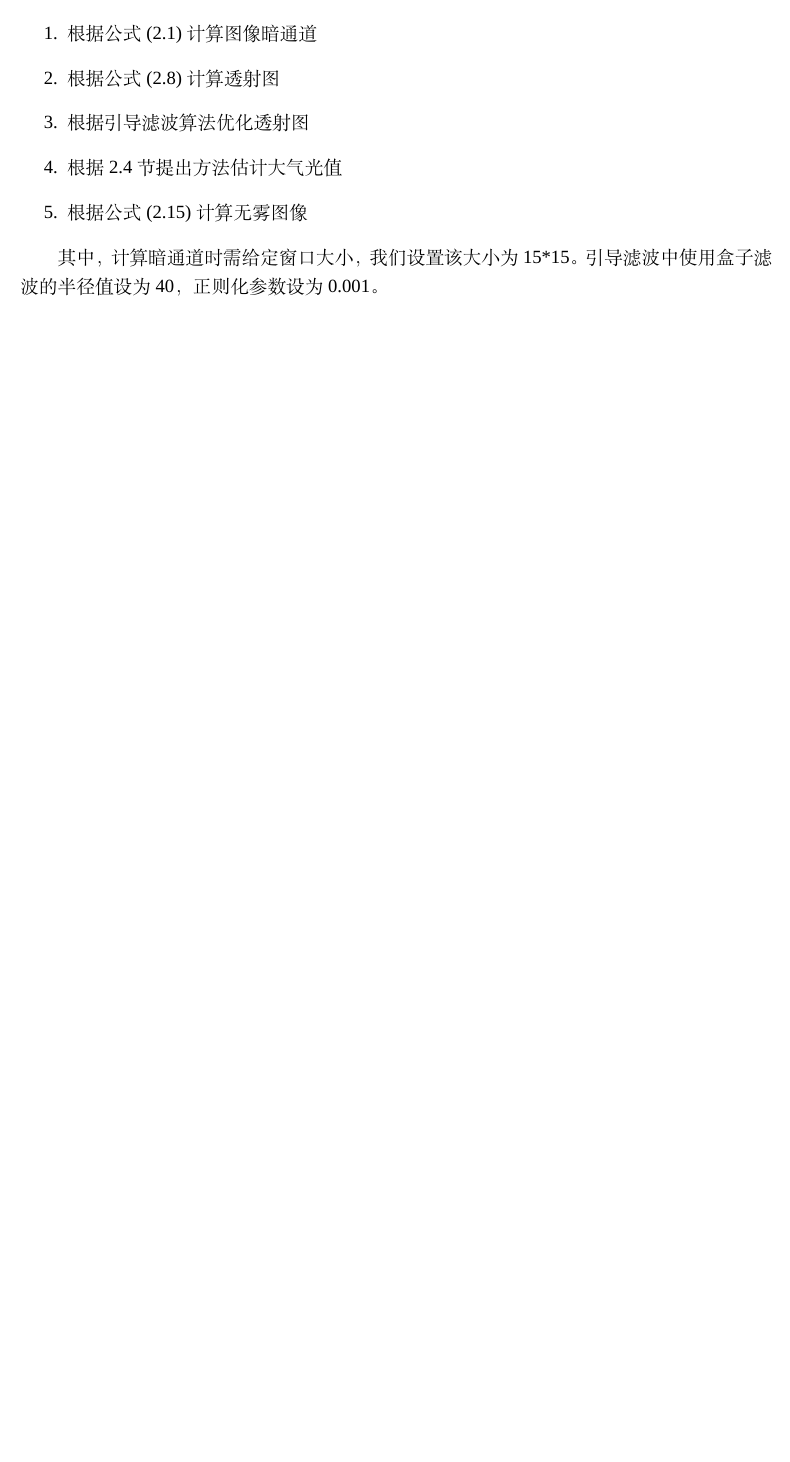
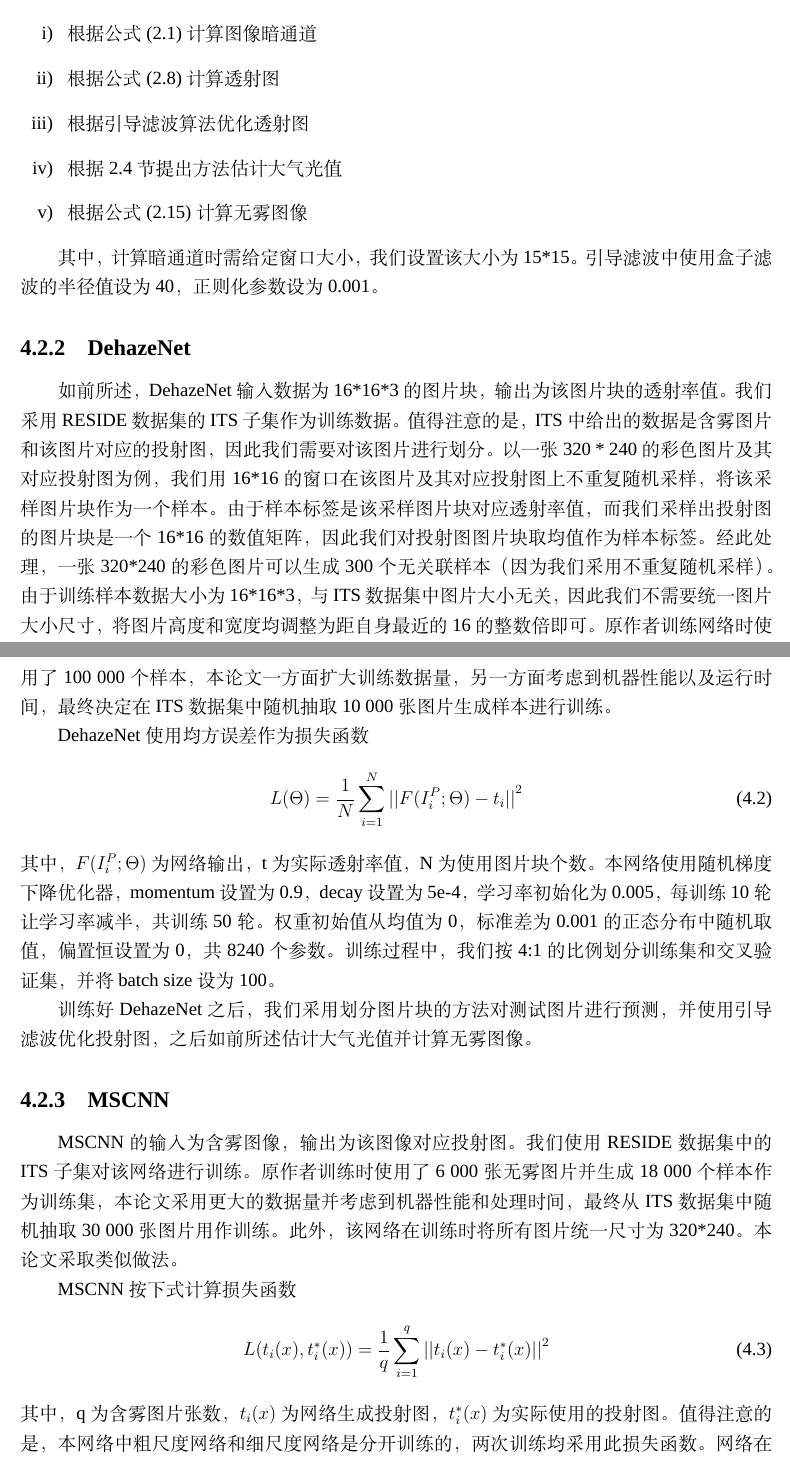
Before and after one commit to DongqinZhou/DeHaze, a LaTeX thesis (Thesis/Thesis.tex): part of page 22 of 24 before the commit and two parts of pages 22 and 23 of 26 after it, the two joined at a grey line, cut so that both start at the same text, the shorter picture padded with empty space. Compiled offline with XeLaTeX; a missing font is replaced by an installed copy or a similar font.

```diff
--- a/Thesis/Thesis.tex
+++ b/Thesis/Thesis.tex
@@ -12,9 +12,9 @@
 \usepackage{titletoc} % title in TOC
 \usepackage{amsmath} % for mathematical expressions, such as matrix
 \usepackage{caption} % captipon setting
-%\usepackage{booktabs} % for toprule or something
 \usepackage{multirow} % for multirow in tables
-%\usepackage{color,soul} % highlight text
+\usepackage{hyperref}
+
 
 
 %%% font settings
@@ -40,7 +40,7 @@
 \newcommand{\acknowledgementtitle}{致\qquad 谢}
 \newcommand{\acknowledgementtitletoc}{致谢}
 \renewcommand{\arraystretch}{1.5}
-
+\renewcommand{\labelenumi}{\roman{enumi}) }
 
 %%% 中文摘要
 \renewenvironment{abstract}[1]
@@ -562,7 +562,22 @@
 
 其中，计算暗通道时需给定窗口大小，我们设置该大小为15*15。引导滤波中使用盒子滤波的半径值设为40，正则化参数设为0.001。
 
+\subsection{DehazeNet\quad}
+如前所述，DehazeNet输入数据为16*16*3的图片块，输出为该图片块的透射率值。我们采用RESIDE数据集的ITS子集作为训练数据。值得注意的是，ITS中给出的数据是含雾图片和该图片对应的投射图，因此我们需要对该图片进行划分。以一张320 * 240的彩色图片及其对应投射图为例，我们用16*16的窗口在该图片及其对应投射图上不重复随机采样，将该采样图片块作为一个样本。由于样本标签是该采样图片块对应透射率值，而我们采样出投射图的图片块是一个16*16的数值矩阵，因此我们对投射图图片块取均值作为样本标签。经此处理，一张320*240的彩色图片可以生成300个无关联样本（因为我们采用不重复随机采样）。由于训练样本数据大小为16*16*3，与ITS数据集中图片大小无关，因此我们不需要统一图片大小尺寸，将图片高度和宽度均调整为距自身最近的16的整数倍即可。原作者训练网络时使用了100 000个样本，本论文一方面扩大训练数据量，另一方面考虑到机器性能以及运行时间，最终决定在ITS数据集中随机抽取10 000张图片生成样本进行训练。
 
+DehazeNet使用均方误差作为损失函数
+\begin{equation}
+L(\Theta) = \frac{1}{N}\sum_{i = 1}^N {||F(I_i^P; \Theta) - t_i||}^2
+\end{equation}
+其中，$F(I_i^P; \Theta)$为网络输出，t为实际透射率值，N为使用图片块个数。本网络使用随机梯度下降优化器，momentum设置为0.9，decay设置为5e-4，学习率初始化为0.005，每训练10轮让学习率减半，共训练50轮。权重初始值从均值为0，标准差为0.001的正态分布中随机取值，偏置恒设置为0，共8240个参数。训练过程中，我们按4:1的比例划分训练集和交叉验证集，并将batch size设为100。
 
+训练好DehazeNet之后，我们采用划分图片块的方法对测试图片进行预测，并使用引导滤波优化投射图，之后如前所述估计大气光值并计算无雾图像。
 
+\subsection{MSCNN\quad}
+MSCNN的输入为含雾图像，输出为该图像对应投射图。我们使用RESIDE数据集中的ITS子集对该网络进行训练。原作者训练时使用了6 000张无雾图片并生成18 000个样本作为训练集，本论文采用更大的数据量并考虑到机器性能和处理时间，最终从ITS数据集中随机抽取30 000张图片用作训练。此外，该网络在训练时将所有图片统一尺寸为320*240。本论文采取类似做法。
 
+MSCNN按下式计算损失函数
+\begin{equation}
+L(t_i(x), t_i^{\ast}(x)) = \frac{1}{q}\sum_{i = 1}^q {||t_i(x) - t_i^{\ast}(x)||}^2
+\end{equation}
+其中，q为含雾图片张数，$t_i(x)$为网络生成投射图，$t_i^{\ast}(x)$为实际使用的投射图。值得注意的是，本网络中粗尺度网络和细尺度网络是分开训练的，两次训练均采用此损失函数。网络在训练时，先训练好粗尺度网络，而后将粗尺度网络的输出作为细尺度网络的一张特征图，继续训练细尺度网络。本网络使用随机梯度下降优化器，初始学习率设置为0.001，momentum设置为0.9，decay设置为5e-4，每十轮让学习率减至原值的10\%，共训练四十轮。训练过程中，我们按4:1的比例划分训练集和交叉验证集，并设置batch size为100。
```
Also changed, not shown: Thesis/Thesis.tex (13 more changed lines).
